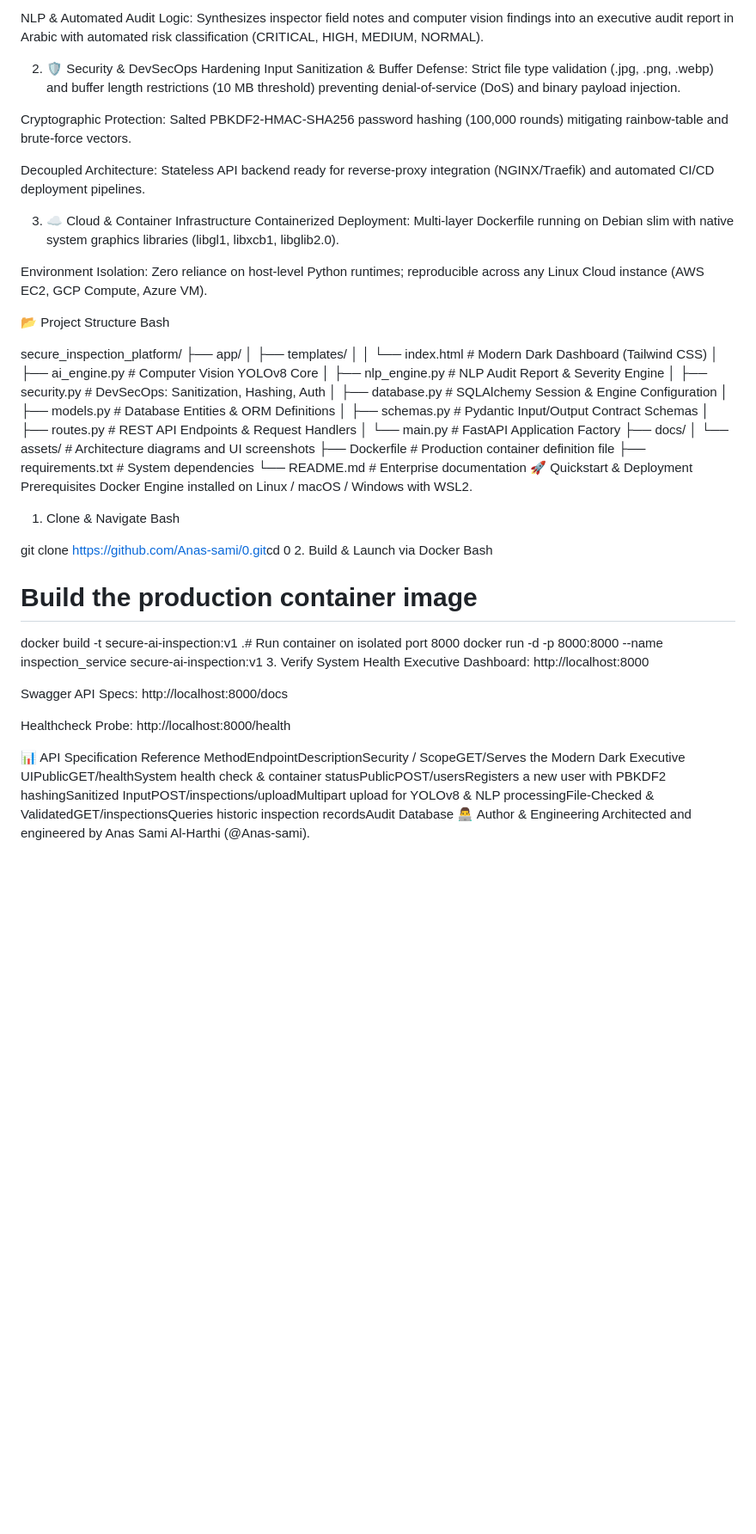
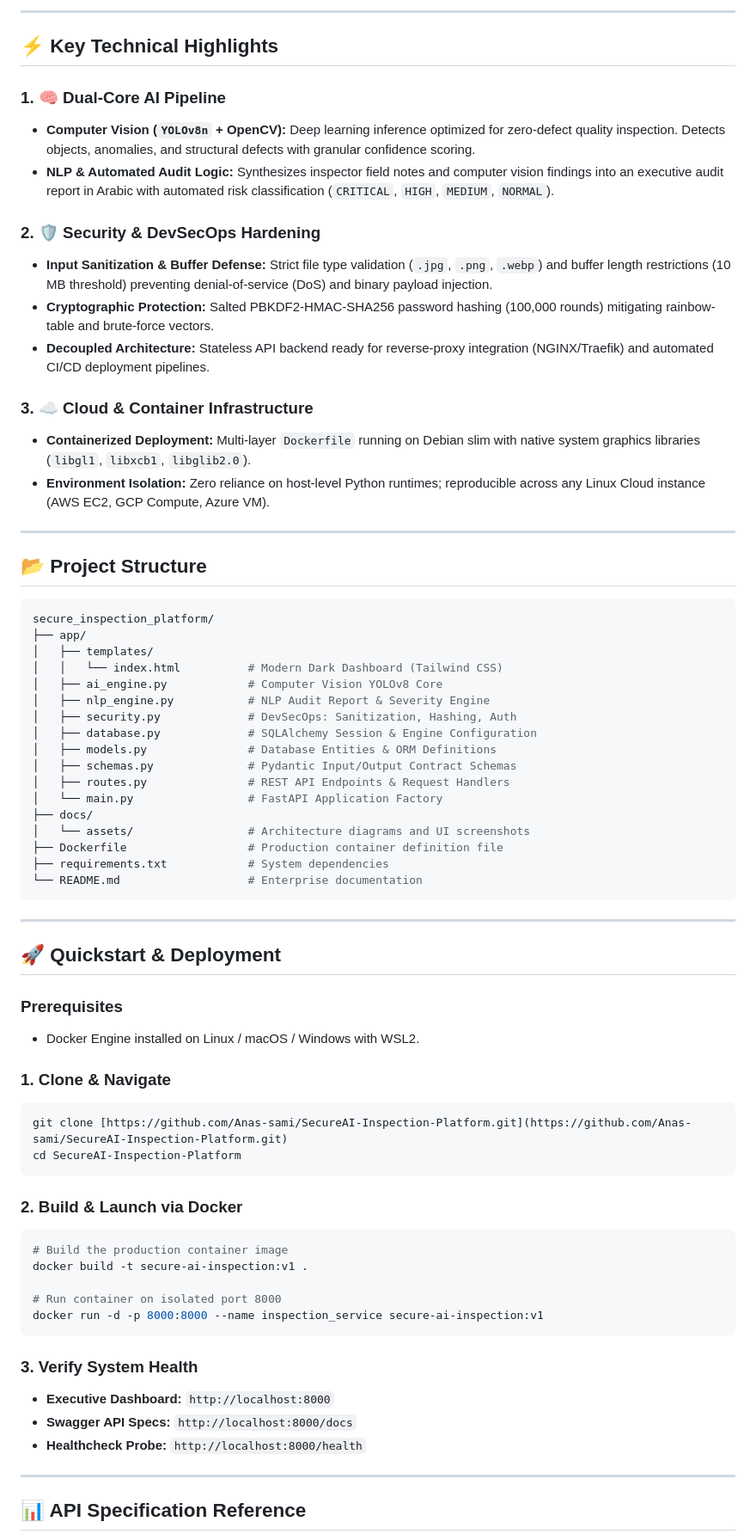
Before and after one commit to Anas-sami/0, a Markdown page: README.md, the part around one of its changes. Shown at 86% size. Drawn GitHub-style; blank space fills up the shorter version.

````diff
--- a/README.md
+++ b/README.md
@@ -44,21 +50,26 @@ Computer Vision (YOLOv8n + OpenCV): Deep learning inference optimized for zero-d
 
-NLP & Automated Audit Logic: Synthesizes inspector field notes and computer vision findings into an executive audit report in Arabic with automated risk classification (CRITICAL, HIGH, MEDIUM, NORMAL).
+---
 
-2. 🛡️ Security & DevSecOps Hardening
-Input Sanitization & Buffer Defense: Strict file type validation (.jpg, .png, .webp) and buffer length restrictions (10 MB threshold) preventing denial-of-service (DoS) and binary payload injection.
+## ⚡ Key Technical Highlights
 
-Cryptographic Protection: Salted PBKDF2-HMAC-SHA256 password hashing (100,000 rounds) mitigating rainbow-table and brute-force vectors.
+### 1. 🧠 Dual-Core AI Pipeline
+* **Computer Vision (`YOLOv8n` + OpenCV):** Deep learning inference optimized for zero-defect quality inspection. Detects objects, anomalies, and structural defects with granular confidence scoring.
+* **NLP & Automated Audit Logic:** Synthesizes inspector field notes and computer vision findings into an executive audit report in Arabic with automated risk classification (`CRITICAL`, `HIGH`, `MEDIUM`, `NORMAL`).
 
-Decoupled Architecture: Stateless API backend ready for reverse-proxy integration (NGINX/Traefik) and automated CI/CD deployment pipelines.
+### 2. 🛡️ Security & DevSecOps Hardening
+* **Input Sanitization & Buffer Defense:** Strict file type validation (`.jpg`, `.png`, `.webp`) and buffer length restrictions (10 MB threshold) preventing denial-of-service (DoS) and binary payload injection.
+* **Cryptographic Protection:** Salted PBKDF2-HMAC-SHA256 password hashing (100,000 rounds) mitigating rainbow-table and brute-force vectors.
+* **Decoupled Architecture:** Stateless API backend ready for reverse-proxy integration (NGINX/Traefik) and automated CI/CD deployment pipelines.
 
-3. ☁️ Cloud & Container Infrastructure
-Containerized Deployment: Multi-layer Dockerfile running on Debian slim with native system graphics libraries (libgl1, libxcb1, libglib2.0).
+### 3. ☁️ Cloud & Container Infrastructure
+* **Containerized Deployment:** Multi-layer `Dockerfile` running on Debian slim with native system graphics libraries (`libgl1`, `libxcb1`, `libglib2.0`).
+* **Environment Isolation:** Zero reliance on host-level Python runtimes; reproducible across any Linux Cloud instance (AWS EC2, GCP Compute, Azure VM).
 
-Environment Isolation: Zero reliance on host-level Python runtimes; reproducible across any Linux Cloud instance (AWS EC2, GCP Compute, Azure VM).
+---
 
-📂 Project Structure
-Bash
+## 📂 Project Structure
 
+```bash
 secure_inspection_platform/
 ├── app/
 │   ├── templates/
@@ -76,29 +87,36 @@ secure_inspection_platform/
 ├── Dockerfile                  # Production container definition file
 ├── requirements.txt            # System dependencies
 └── README.md                   # Enterprise documentation
-🚀 Quickstart & Deployment
-Prerequisites
-Docker Engine installed on Linux / macOS / Windows with WSL2.
+```
 
-1. Clone & Navigate
-Bash
+---
 
-git clone [https://github.com/Anas-sami/0.git](https://github.com/Anas-sami/0.git)cd 0
-2. Build & Launch via Docker
-Bash
+## 🚀 Quickstart & Deployment
 
+### Prerequisites
+* Docker Engine installed on Linux / macOS / Windows with WSL2.
+
+### 1. Clone & Navigate
+```bash
+git clone [https://github.com/Anas-sami/SecureAI-Inspection-Platform.git](https://github.com/Anas-sami/SecureAI-Inspection-Platform.git)
+cd SecureAI-Inspection-Platform
+```
+
+### 2. Build & Launch via Docker
+```bash
 # Build the production container image
-docker build -t secure-ai-inspection:v1 .# Run container on isolated port 8000
+docker build -t secure-ai-inspection:v1 .
+
+# Run container on isolated port 8000
 docker run -d -p 8000:8000 --name inspection_service secure-ai-inspection:v1
-3. Verify System Health
-Executive Dashboard: http://localhost:8000
+```
 
-Swagger API Specs: http://localhost:8000/docs
+### 3. Verify System Health
+* **Executive Dashboard:** `http://localhost:8000`
+* **Swagger API Specs:** `http://localhost:8000/docs`
+* **Healthcheck Probe:** `http://localhost:8000/health`
 
-Healthcheck Probe: http://localhost:8000/health
+---
 
-📊 API Specification Reference
-MethodEndpointDescriptionSecurity / ScopeGET/Serves the Modern Dark Executive UIPublicGET/healthSystem health check & container statusPublicPOST/usersRegisters a new user with PBKDF2 hashingSanitized InputPOST/inspections/uploadMultipart upload for YOLOv8 & NLP processingFile-Checked & ValidatedGET/inspectionsQueries historic inspection recordsAudit Database
-👨‍💻 Author & Engineering
-Architected and engineered by Anas Sami Al-Harthi (@Anas-sami).
+## 📊 API Specification Reference
 
````
Also changed, not shown: other parts of README.md (+29 -9 lines).
